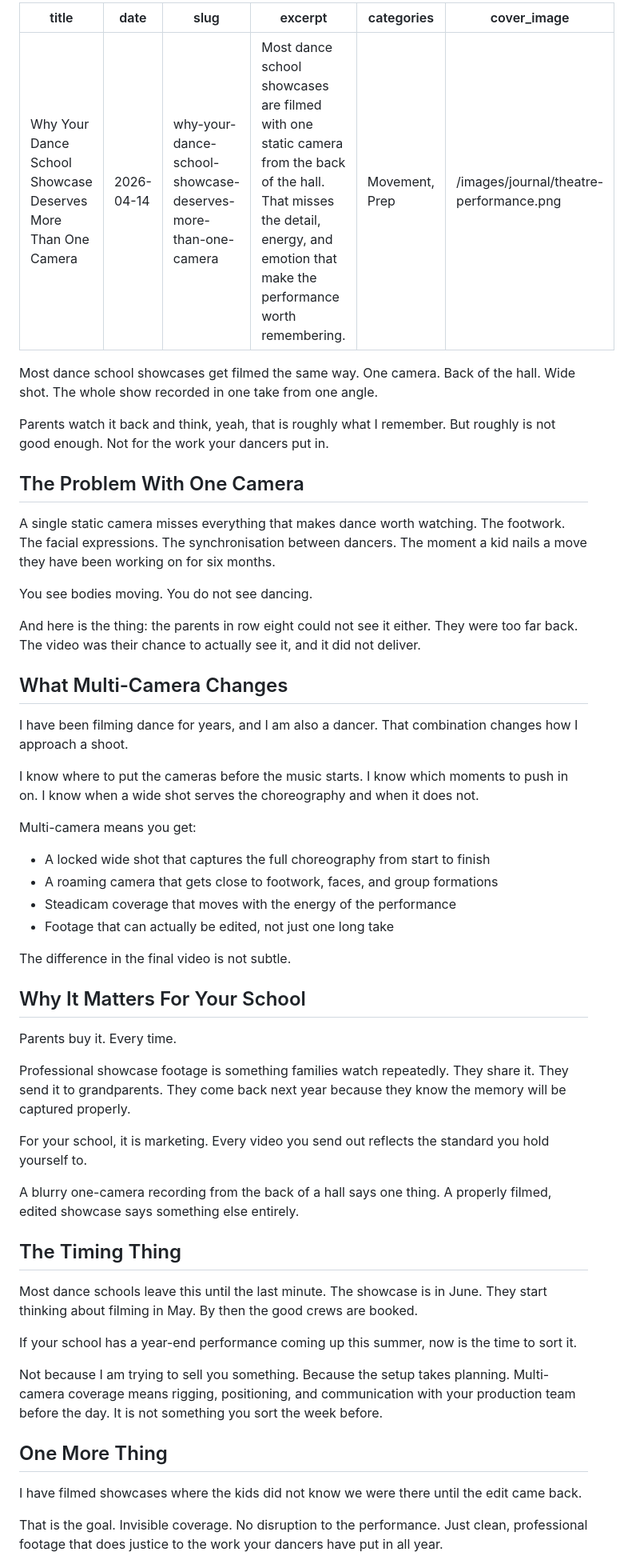
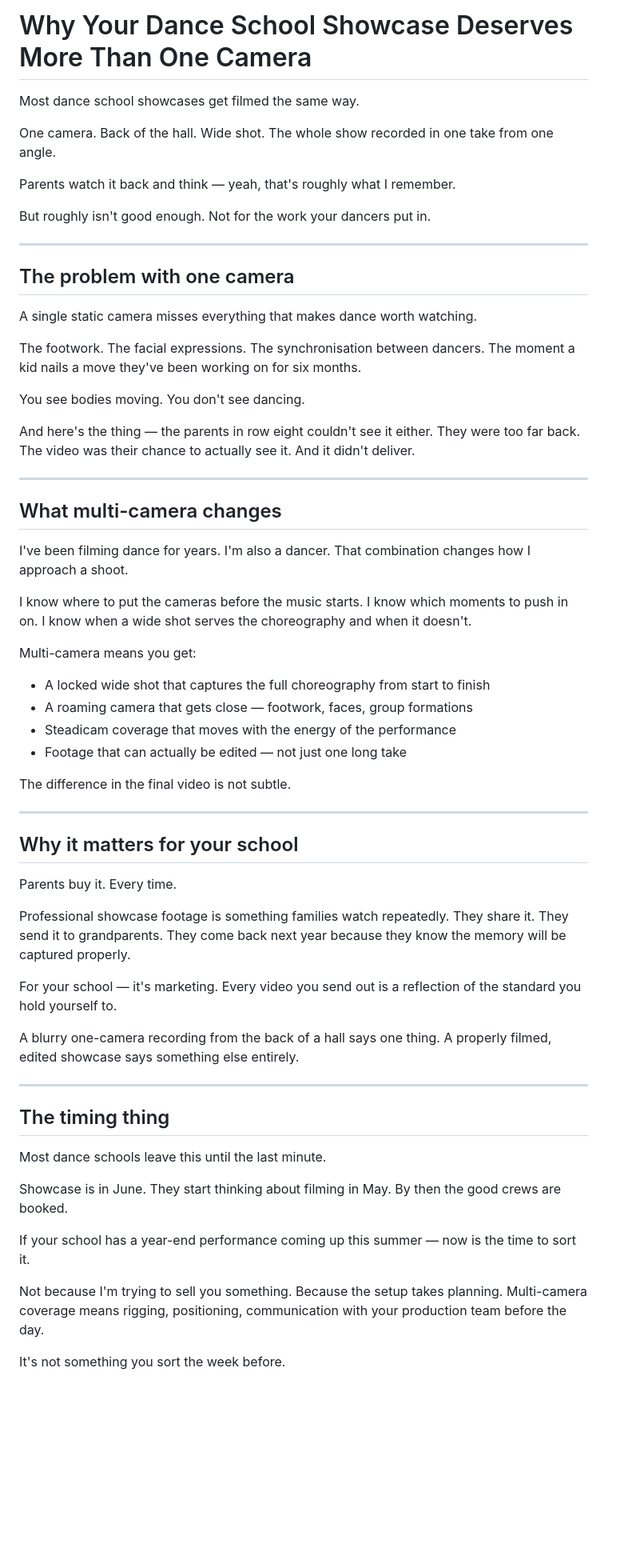
Before and after one commit to jaceksnochowski-FruitFrame/my-website, a Markdown page: content/journal/2026-04-14-why-your-dance-school-showcase-deserves-more-than-one-camera.md, the part around one of its changes. Shown at 80% size. Drawn GitHub-style; blank space fills up the shorter version.

```diff
--- a/content/journal/2026-04-14-why-your-dance-school-showcase-deserves-more-than-one-camera.md
+++ b/content/journal/2026-04-14-why-your-dance-school-showcase-deserves-more-than-one-camera.md
@@ -1,60 +1,65 @@
----
-title: Why Your Dance School Showcase Deserves More Than One Camera
-date: 2026-04-14
-slug: why-your-dance-school-showcase-deserves-more-than-one-camera
-excerpt: Most dance school showcases are filmed with one static camera from the back of the hall. That misses the detail, energy, and emotion that make the performance worth remembering.
-categories: Movement, Prep
-cover_image: /images/journal/theatre-performance.png
+# Why Your Dance School Showcase Deserves More Than One Camera
+
+Most dance school showcases get filmed the same way.
+
+One camera. Back of the hall. Wide shot. The whole show recorded in one take from one angle.
+
+Parents watch it back and think — yeah, that's roughly what I remember.
+
+But roughly isn't good enough. Not for the work your dancers put in.
+
 ---
 
-Most dance school showcases get filmed the same way. One camera. Back of the hall. Wide shot. The whole show recorded in one take from one angle.
+## The problem with one camera
 
-Parents watch it back and think, yeah, that is roughly what I remember. But roughly is not good enough. Not for the work your dancers put in.
+A single static camera misses everything that makes dance worth watching.
 
-## The Problem With One Camera
+The footwork. The facial expressions. The synchronisation between dancers. The moment a kid nails a move they've been working on for six months.
 
-A single static camera misses everything that makes dance worth watching. The footwork. The facial expressions. The synchronisation between dancers. The moment a kid nails a move they have been working on for six months.
+You see bodies moving. You don't see dancing.
 
-You see bodies moving. You do not see dancing.
+And here's the thing — the parents in row eight couldn't see it either. They were too far back. The video was their chance to actually see it. And it didn't deliver.
 
-And here is the thing: the parents in row eight could not see it either. They were too far back. The video was their chance to actually see it, and it did not deliver.
+---
 
-## What Multi-Camera Changes
+## What multi-camera changes
 
-I have been filming dance for years, and I am also a dancer. That combination changes how I approach a shoot.
+I've been filming dance for years. I'm also a dancer. That combination changes how I approach a shoot.
 
-I know where to put the cameras before the music starts. I know which moments to push in on. I know when a wide shot serves the choreography and when it does not.
+I know where to put the cameras before the music starts. I know which moments to push in on. I know when a wide shot serves the choreography and when it doesn't.
 
 Multi-camera means you get:
 
 - A locked wide shot that captures the full choreography from start to finish
-- A roaming camera that gets close to footwork, faces, and group formations
+- A roaming camera that gets close — footwork, faces, group formations
 - Steadicam coverage that moves with the energy of the performance
-- Footage that can actually be edited, not just one long take
+- Footage that can actually be edited — not just one long take
 
 The difference in the final video is not subtle.
 
-## Why It Matters For Your School
+---
+
+## Why it matters for your school
 
 Parents buy it. Every time.
 
 Professional showcase footage is something families watch repeatedly. They share it. They send it to grandparents. They come back next year because they know the memory will be captured properly.
 
-For your school, it is marketing. Every video you send out reflects the standard you hold yourself to.
+For your school — it's marketing. Every video you send out is a reflection of the standard you hold yourself to.
 
 A blurry one-camera recording from the back of a hall says one thing. A properly filmed, edited showcase says something else entirely.
 
-## The Timing Thing
+---
 
-Most dance schools leave this until the last minute. The showcase is in June. They start thinking about filming in May. By then the good crews are booked.
+## The timing thing
 
-If your school has a year-end performance coming up this summer, now is the time to sort it.
+Most dance schools leave this until the last minute.
 
-Not because I am trying to sell you something. Because the setup takes planning. Multi-camera coverage means rigging, positioning, and communication with your production team before the day. It is not something you sort the week before.
+Showcase is in June. They start thinking about filming in May. By then the good crews are booked.
 
-## One More Thing
+If your school has a year-end performance coming up this summer — now is the time to sort it.
 
-I have filmed showcases where the kids did not know we were there until the edit came back.
+Not because I'm trying to sell you something. Because the setup takes planning. Multi-camera coverage means rigging, positioning, communication with your production team before the day.
 
-That is the goal. Invisible coverage. No disruption to the performance. Just clean, professional footage that does justice to the work your dancers have put in all year.
+It's not something you sort the week before.
 
```
Also changed, not shown: other parts of content/journal/2026-04-14-why-your-dance-school-showcase-deserves-more-than-one-camera.md (+14 -2 lines).
